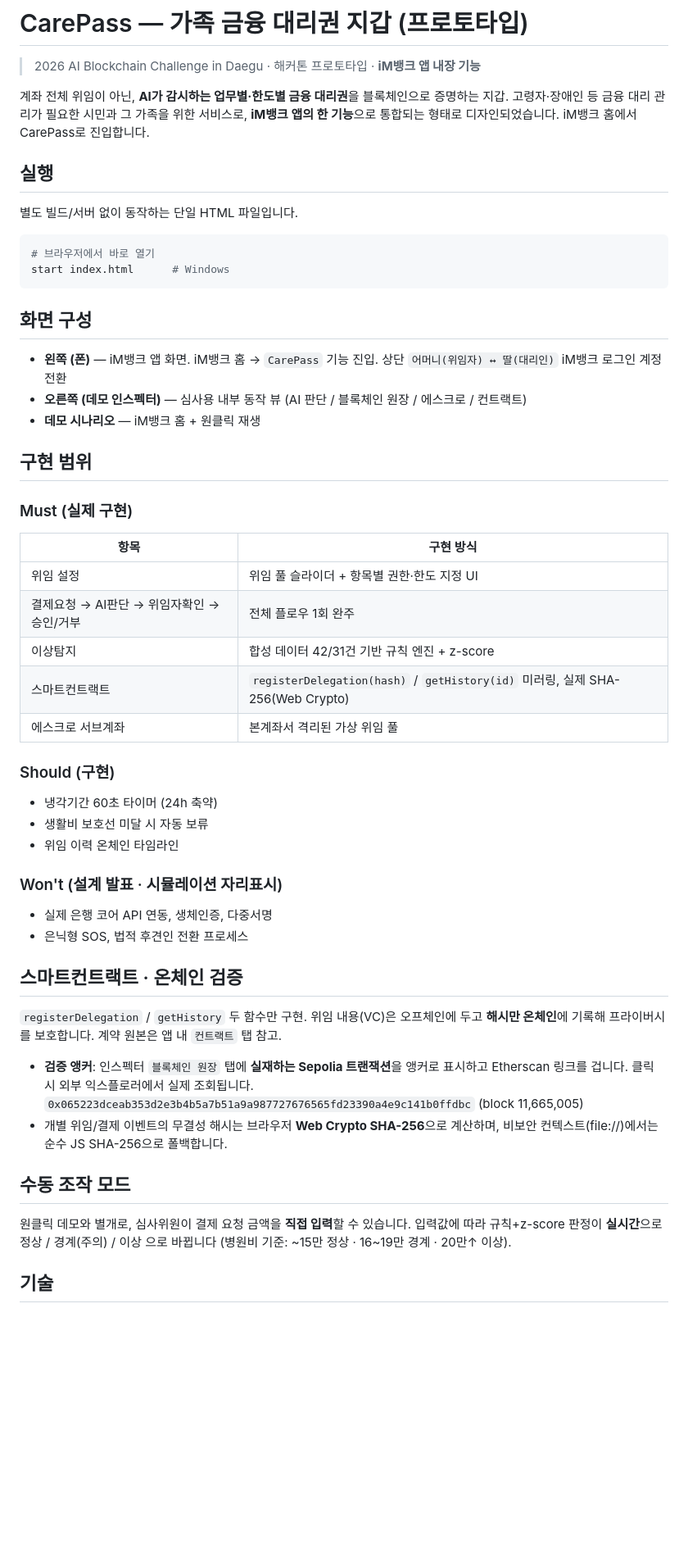
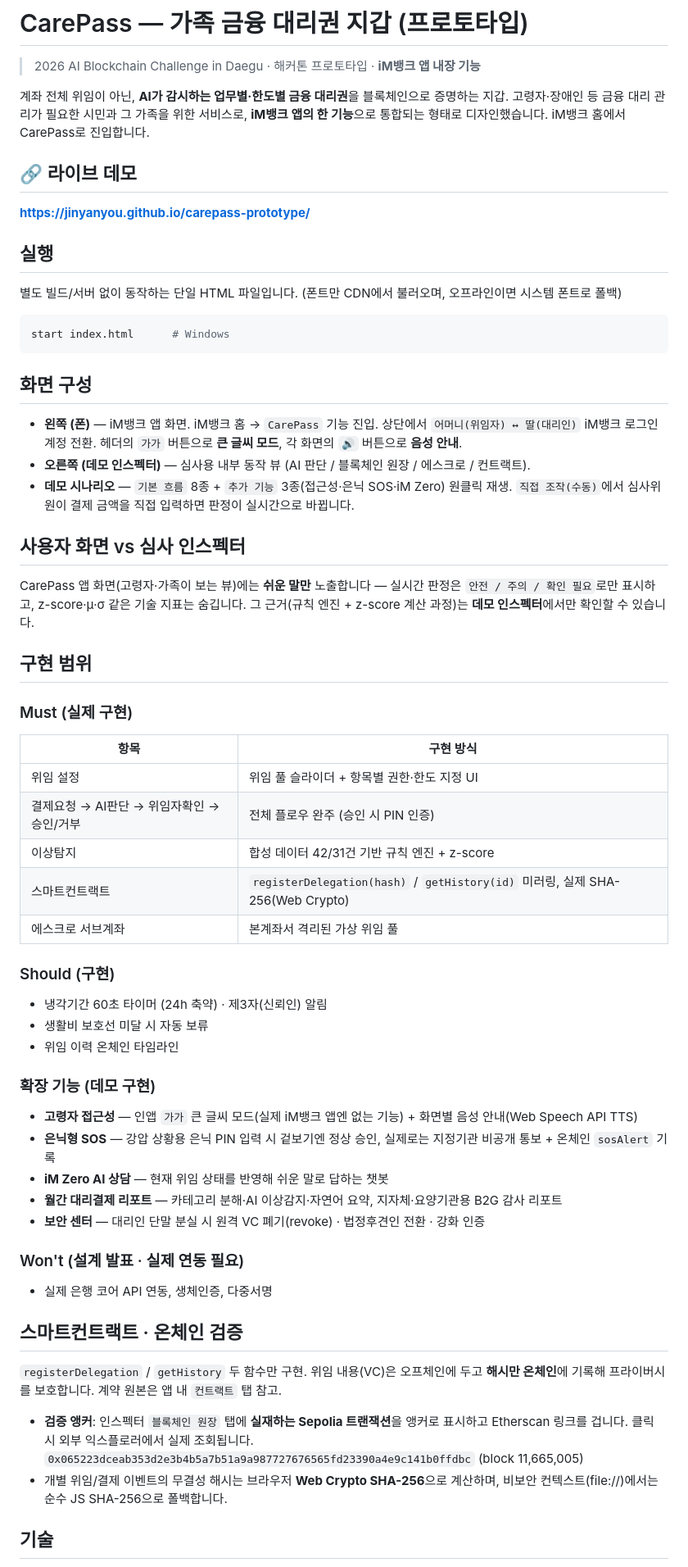
Before and after one commit to jinyanyou/carepass-prototype, a Markdown page: README.md, the part around one of its changes. Shown at 82% size. Rendered like a GitHub page; blank space fills up the shorter version.

Commit message:
docs: README 최신화 — 확장 기능 반영·라이브 데모 링크·사용자/심사 뷰 분리 명시
- 은닉형 SOS·법정후견인 전환을 Won't → 확장 기능(구현)으로 이동
- 접근성(큰글씨·음성)·iM Zero·월간 리포트·보안센터 추가 기술
- 사용자 화면은 안전/주의/확인 필요만, z-score 등은 인스펙터에만 노출 명시
- GitHub Pages 라이브 데모 링크·기술 스택(Pretendard·민트) 갱신

````diff
--- a/README.md
+++ b/README.md
@@ -4,22 +4,29 @@
 
 계좌 전체 위임이 아닌, **AI가 감시하는 업무별·한도별 금융 대리권**을 블록체인으로 증명하는 지갑.
 고령자·장애인 등 금융 대리 관리가 필요한 시민과 그 가족을 위한 서비스로,
-**iM뱅크 앱의 한 기능**으로 통합되는 형태로 디자인되었습니다. iM뱅크 홈에서 CarePass로 진입합니다.
+**iM뱅크 앱의 한 기능**으로 통합되는 형태로 디자인했습니다. iM뱅크 홈에서 CarePass로 진입합니다.
+
+## 🔗 라이브 데모
+
+**https://jinyanyou.github.io/carepass-prototype/**
 
 ## 실행
 
-별도 빌드/서버 없이 동작하는 단일 HTML 파일입니다.
+별도 빌드/서버 없이 동작하는 단일 HTML 파일입니다. (폰트만 CDN에서 불러오며, 오프라인이면 시스템 폰트로 폴백)
 
 ```bash
-# 브라우저에서 바로 열기
 start index.html      # Windows
 ```
 
 ## 화면 구성
 
-- **왼쪽 (폰)** — iM뱅크 앱 화면. iM뱅크 홈 → `CarePass` 기능 진입. 상단 `어머니(위임자) ↔ 딸(대리인)` iM뱅크 로그인 계정 전환
-- **오른쪽 (데모 인스펙터)** — 심사용 내부 동작 뷰 (AI 판단 / 블록체인 원장 / 에스크로 / 컨트랙트)
-- **데모 시나리오** — iM뱅크 홈 + 원클릭 재생
+- **왼쪽 (폰)** — iM뱅크 앱 화면. iM뱅크 홈 → `CarePass` 기능 진입. 상단에서 `어머니(위임자) ↔ 딸(대리인)` iM뱅크 로그인 계정 전환. 헤더의 `가가` 버튼으로 **큰 글씨 모드**, 각 화면의 `🔊` 버튼으로 **음성 안내**.
+- **오른쪽 (데모 인스펙터)** — 심사용 내부 동작 뷰 (AI 판단 / 블록체인 원장 / 에스크로 / 컨트랙트).
+- **데모 시나리오** — `기본 흐름` 8종 + `추가 기능` 3종(접근성·은닉 SOS·iM Zero) 원클릭 재생. `직접 조작(수동)`에서 심사위원이 결제 금액을 직접 입력하면 판정이 실시간으로 바뀝니다.
+
+## 사용자 화면 vs 심사 인스펙터
+
+CarePass 앱 화면(고령자·가족이 보는 뷰)에는 **쉬운 말만** 노출합니다 — 실시간 판정은 `안전 / 주의 / 확인 필요`로만 표시하고, z-score·μ·σ 같은 기술 지표는 숨깁니다. 그 근거(규칙 엔진 + z-score 계산 과정)는 **데모 인스펙터**에서만 확인할 수 있습니다.
 
 ## 구현 범위
 
@@ -27,19 +34,25 @@ start index.html      # Windows
 | 항목 | 구현 방식 |
 |---|---|
 | 위임 설정 | 위임 풀 슬라이더 + 항목별 권한·한도 지정 UI |
-| 결제요청 → AI판단 → 위임자확인 → 승인/거부 | 전체 플로우 1회 완주 |
+| 결제요청 → AI판단 → 위임자확인 → 승인/거부 | 전체 플로우 완주 (승인 시 PIN 인증) |
 | 이상탐지 | 합성 데이터 42/31건 기반 규칙 엔진 + z-score |
 | 스마트컨트랙트 | `registerDelegation(hash)` / `getHistory(id)` 미러링, 실제 SHA-256(Web Crypto) |
 | 에스크로 서브계좌 | 본계좌서 격리된 가상 위임 풀 |
 
 ### Should (구현)
-- 냉각기간 60초 타이머 (24h 축약)
+- 냉각기간 60초 타이머 (24h 축약) · 제3자(신뢰인) 알림
 - 생활비 보호선 미달 시 자동 보류
 - 위임 이력 온체인 타임라인
 
-### Won't (설계 발표 · 시뮬레이션 자리표시)
+### 확장 기능 (데모 구현)
+- **고령자 접근성** — 인앱 `가가` 큰 글씨 모드(실제 iM뱅크 앱엔 없는 기능) + 화면별 음성 안내(Web Speech API TTS)
+- **은닉형 SOS** — 강압 상황용 은닉 PIN 입력 시 겉보기엔 정상 승인, 실제로는 지정기관 비공개 통보 + 온체인 `sosAlert` 기록
+- **iM Zero AI 상담** — 현재 위임 상태를 반영해 쉬운 말로 답하는 챗봇
+- **월간 대리결제 리포트** — 카테고리 분해·AI 이상감지·자연어 요약, 지자체·요양기관용 B2G 감사 리포트
+- **보안 센터** — 대리인 단말 분실 시 원격 VC 폐기(revoke) · 법정후견인 전환 · 강화 인증
+
+### Won't (설계 발표 · 실제 연동 필요)
 - 실제 은행 코어 API 연동, 생체인증, 다중서명
-- 은닉형 SOS, 법적 후견인 전환 프로세스
 
 ## 스마트컨트랙트 · 온체인 검증
 
@@ -49,9 +62,5 @@ start index.html      # Windows
   `0x065223dceab353d2e3b4b5a7b51a9a987727676565fd23390a4e9c141b0ffdbc` (block 11,665,005)
 - 개별 위임/결제 이벤트의 무결성 해시는 브라우저 **Web Crypto SHA-256**으로 계산하며, 비보안 컨텍스트(file://)에서는 순수 JS SHA-256으로 폴백합니다.
 
-## 수동 조작 모드
-
-원클릭 데모와 별개로, 심사위원이 결제 요청 금액을 **직접 입력**할 수 있습니다. 입력값에 따라 규칙+z-score 판정이 **실시간**으로 정상 / 경계(주의) / 이상 으로 바뀝니다 (병원비 기준: ~15만 정상 · 16~19만 경계 · 20만↑ 이상).
-
 ## 기술
 
````
Also changed, not shown: other parts of README.md (+5 -3 lines).
